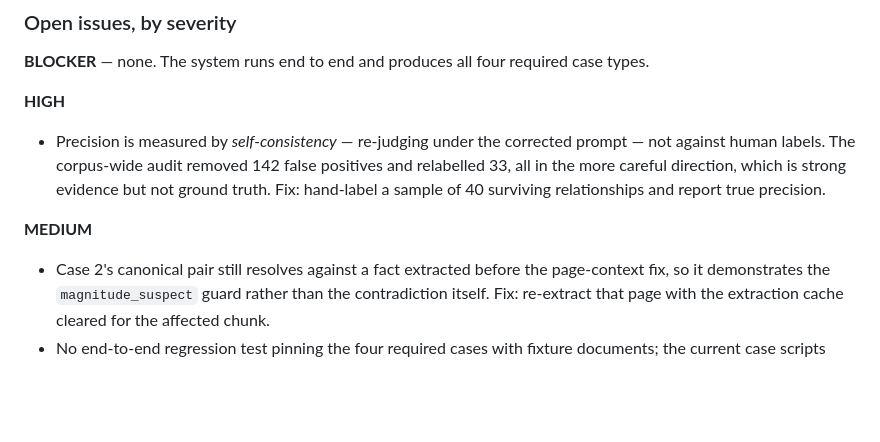
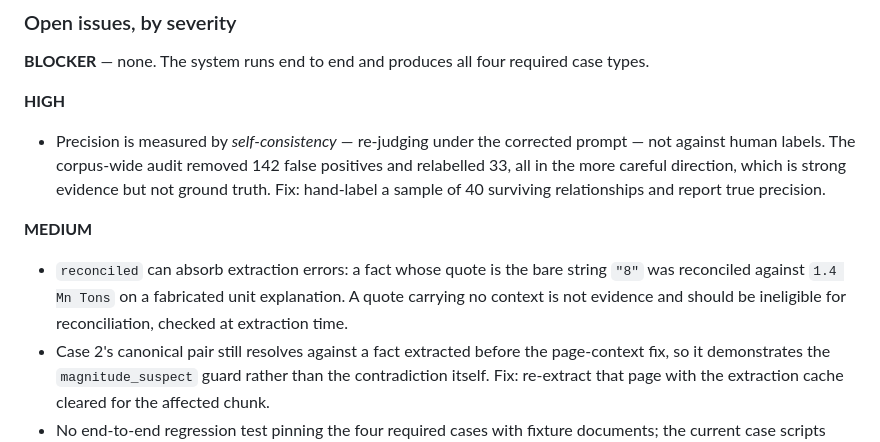
Before and after one commit to vahranp/VeriFact, a Markdown page: INTERVIEW_NOTES.md, the part around the change. Rendered like a GitHub page; blank space fills up the shorter version.

```diff
--- a/INTERVIEW_NOTES.md
+++ b/INTERVIEW_NOTES.md
@@ -253,6 +253,9 @@ deliberately harsher than the README, which states limitations plainly but doesn
   sample of 40 surviving relationships and report true precision.
 
 **MEDIUM**
+- `reconciled` can absorb extraction errors: a fact whose quote is the bare string `"8"` was
+  reconciled against `1.4 Mn Tons` on a fabricated unit explanation. A quote carrying no context
+  is not evidence and should be ineligible for reconciliation, checked at extraction time.
 - Case 2's canonical pair still resolves against a fact extracted before the page-context fix, so
   it demonstrates the `magnitude_suspect` guard rather than the contradiction itself. Fix:
   re-extract that page with the extraction cache cleared for the affected chunk.
```
Also changed, not shown: PERFORMANCE.md (+21 -0 lines).
